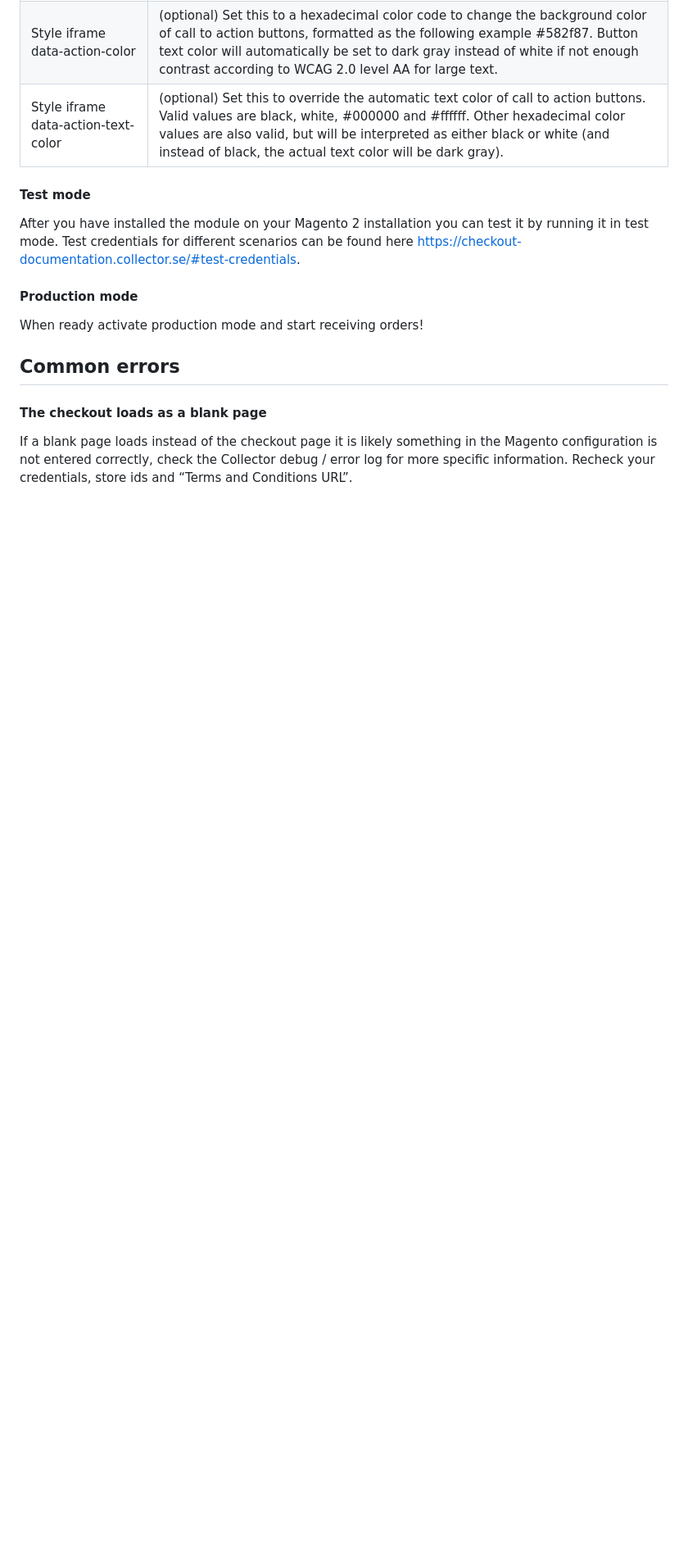
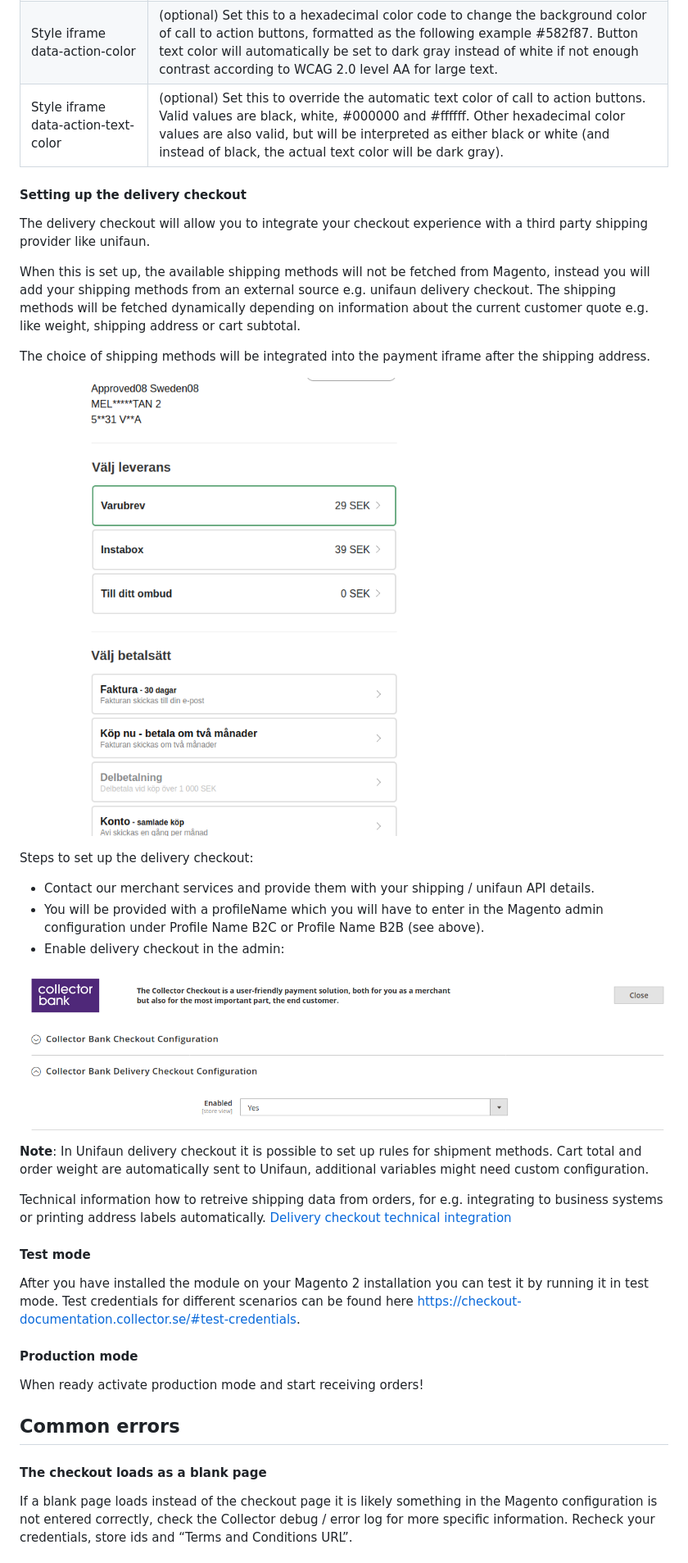
Before and after one commit to collector-bank/Checkout-Magento-2, a Markdown page: docs/manual.md, the part around one of its changes. Shown at 82% size. Drawn GitHub-style; pictures changed too: docs/images/deliveryCheckout.png (added), docs/images/enable-delivery-checkout.png (added); blank space fills up the shorter version.

Commit message:
Added delivery checkout manual documentation

```diff
--- a/docs/manual.md
+++ b/docs/manual.md
@@ -68,6 +68,28 @@ The latest installation instructions can be found in the README.md file in the o
  |Style iframe data-container-id|(optional) Set this to the id of an element on the page and the iframe will render inside this element instead of immediately above the script element of the loader script. Put the container element somewhere above the script element. This is to make sure the container element is loaded before trying to populate it with the iframe.|
  |Style iframe data-action-color|(optional) Set this to a hexadecimal color code to change the background color of call to action buttons, formatted as the following example #582f87. Button text color will automatically be set to dark gray instead of white if not enough contrast according to WCAG 2.0 level AA for large text.|
  |Style iframe data-action-text-color|(optional) Set this to override the automatic text color of call to action buttons. Valid values are black, white, #000000 and #ffffff. Other hexadecimal color values are also valid, but will be interpreted as either black or white (and instead of black, the actual text color will be dark gray).|
+
+
+#### Setting up the delivery checkout
+
+The delivery checkout will allow you to integrate your checkout experience with a third party shipping provider like unifaun.
+
+When this is set up, the available shipping methods will not be fetched from Magento, instead you will add your shipping methods from an external source e.g. unifaun delivery checkout. The shipping methods will be fetched dynamically depending on information about the current customer quote e.g. like weight, shipping address or cart subtotal.
+
+The choice of shipping methods will be integrated into the payment iframe after the shipping address.
+
+![alt text](images/deliveryCheckout.png "Delivery checkout")
+
+Steps to set up the delivery checkout:
+* Contact our merchant services and provide them with your shipping / unifaun API details.
+* You will be provided with a profileName which you will have to enter in the Magento admin configuration under Profile Name B2C or Profile Name B2B (see above).
+* Enable delivery checkout in the admin:
+
+![alt text](images/enable-delivery-checkout.png "Enble delivery checkout")
+
+**Note**: In Unifaun delivery checkout it is possible to set up rules for shipment methods. Cart total and order weight are automatically sent to Unifaun, additional variables might need custom configuration.
+
+Technical information how to retreive shipping data from orders, for e.g. integrating to business systems or printing address labels automatically. [Delivery checkout technical integration](deliveryCheckoutIntegration.md)
 
 #### Test mode
 
```
Also changed, not shown: other parts of docs/manual.md (+2 -0 lines), 1 other file.
